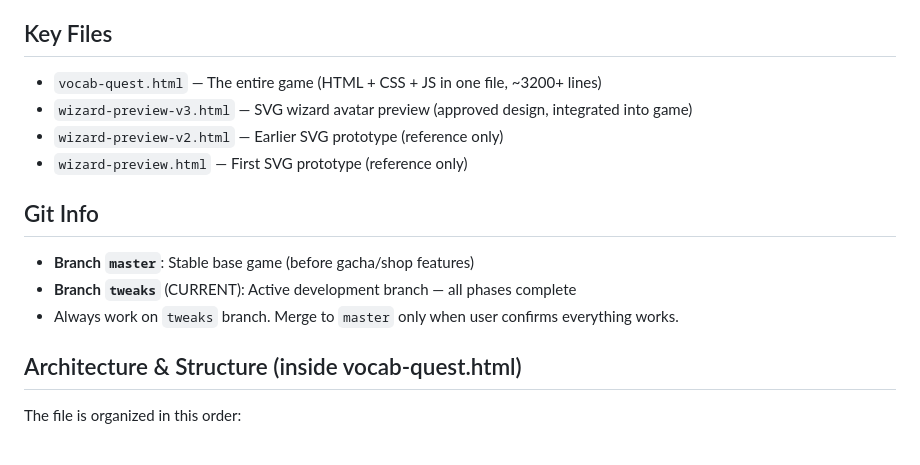
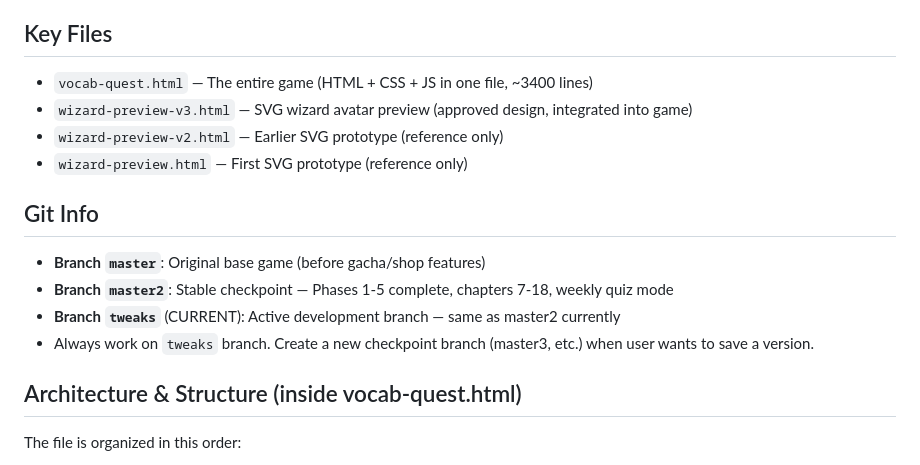
Before and after one commit to demerson-code/vocab-quest, a Markdown page: CLAUDE.md, the part around the change. Drawn GitHub-style.

Commit message:
Update CLAUDE.md with master2 branch info and accurate line count
Co-Authored-By: Claude Opus 4.6 (1M context) <noreply@anthropic.com>

```diff
--- a/CLAUDE.md
+++ b/CLAUDE.md
@@ -4,15 +4,16 @@
 A single-file interactive HTML vocabulary game (`vocab-quest.html`) built for an 11-year-old girl. The game turns vocabulary study into a K-pop/Gen Z themed adventure through "The Lost Library" with a gacha item shop and customizable SVG wizard avatar.
 
 ## Key Files
-- `vocab-quest.html` — The entire game (HTML + CSS + JS in one file, ~3200+ lines)
+- `vocab-quest.html` — The entire game (HTML + CSS + JS in one file, ~3400 lines)
 - `wizard-preview-v3.html` — SVG wizard avatar preview (approved design, integrated into game)
 - `wizard-preview-v2.html` — Earlier SVG prototype (reference only)
 - `wizard-preview.html` — First SVG prototype (reference only)
 
 ## Git Info
-- **Branch `master`**: Stable base game (before gacha/shop features)
-- **Branch `tweaks`** (CURRENT): Active development branch — all phases complete
-- Always work on `tweaks` branch. Merge to `master` only when user confirms everything works.
+- **Branch `master`**: Original base game (before gacha/shop features)
+- **Branch `master2`**: Stable checkpoint — Phases 1-5 complete, chapters 7-18, weekly quiz mode
+- **Branch `tweaks`** (CURRENT): Active development branch — same as master2 currently
+- Always work on `tweaks` branch. Create a new checkpoint branch (master3, etc.) when user wants to save a version.
 
 ## Architecture & Structure (inside vocab-quest.html)
 The file is organized in this order:
```
